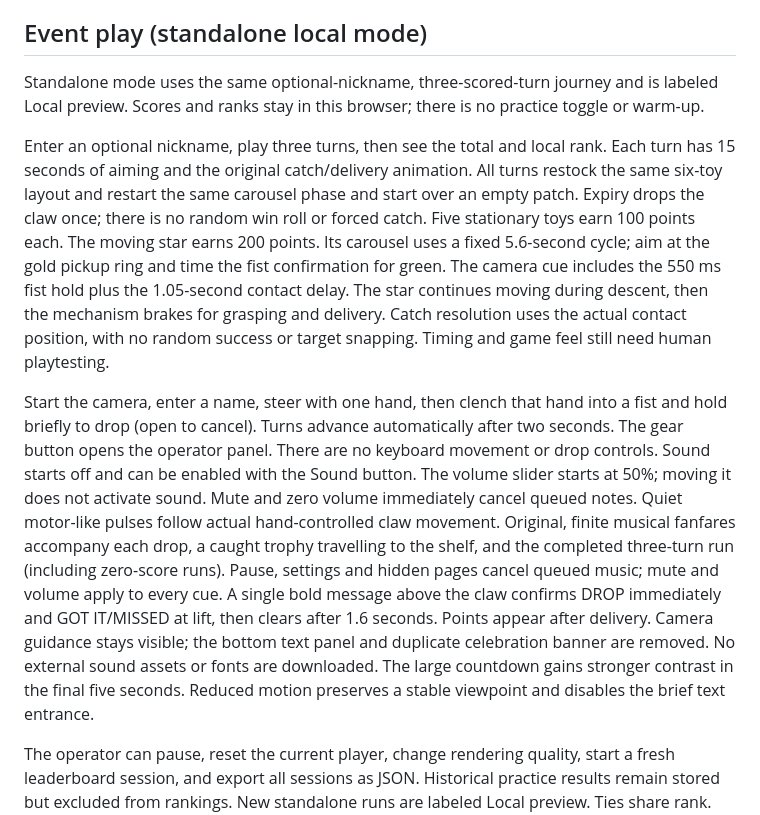
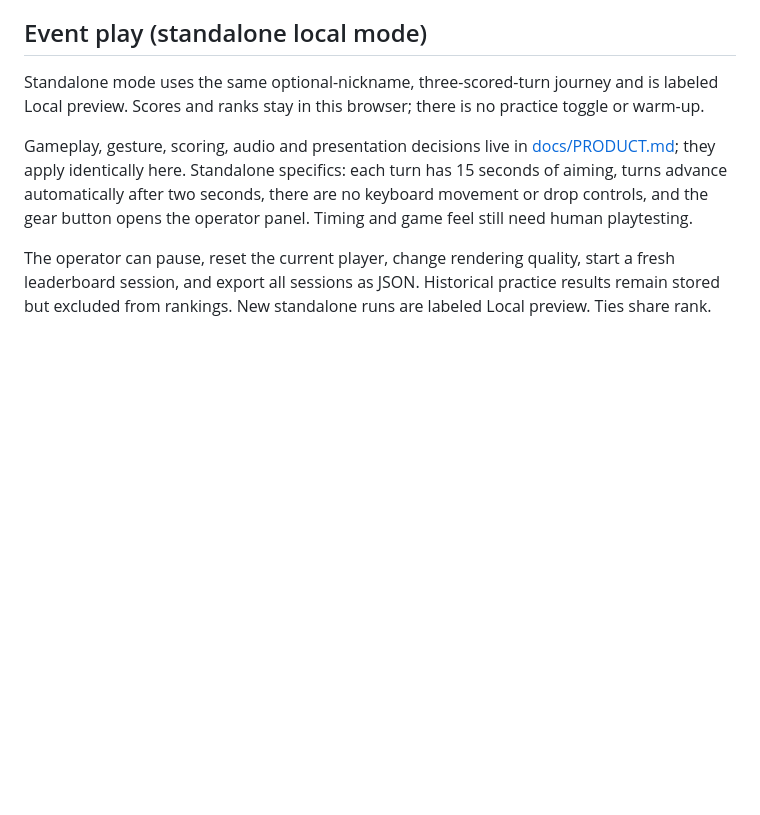
Before and after one commit to harley/claw3d, a Markdown page: README.md, the part around one of its changes. GitHub-like rendering; blank space fills up the shorter version.

```diff
--- a/README.md
+++ b/README.md
@@ -95,9 +95,7 @@ Keep pilot names/results only until the host ends the pilot. Removal requires st
 
 Standalone mode uses the same optional-nickname, three-scored-turn journey and is labeled Local preview. Scores and ranks stay in this browser; there is no practice toggle or warm-up.
 
-Enter an optional nickname, play three turns, then see the total and local rank. Each turn has 15 seconds of aiming and the original catch/delivery animation. All turns restock the same six-toy layout and restart the same carousel phase and start over an empty patch. Expiry drops the claw once; there is no random win roll or forced catch. Five stationary toys earn 100 points each. The moving star earns 200 points. Its carousel uses a fixed 5.6-second cycle; aim at the gold pickup ring and time the fist confirmation for green. The camera cue includes the 550 ms fist hold plus the 1.05-second contact delay. The star continues moving during descent, then the mechanism brakes for grasping and delivery. Catch resolution uses the actual contact position, with no random success or target snapping. Timing and game feel still need human playtesting.
-
-Start the camera, enter a name, steer with one hand, then clench that hand into a fist and hold briefly to drop (open to cancel). Turns advance automatically after two seconds. The gear button opens the operator panel. There are no keyboard movement or drop controls. Sound starts off and can be enabled with the Sound button. The volume slider starts at 50%; moving it does not activate sound. Mute and zero volume immediately cancel queued notes. Quiet motor-like pulses follow actual hand-controlled claw movement. Original, finite musical fanfares accompany each drop, a caught trophy travelling to the shelf, and the completed three-turn run (including zero-score runs). Pause, settings and hidden pages cancel queued music; mute and volume apply to every cue. A single bold message above the claw confirms DROP immediately and GOT IT/MISSED at lift, then clears after 1.6 seconds. Points appear after delivery. Camera guidance stays visible; the bottom text panel and duplicate celebration banner are removed. No external sound assets or fonts are downloaded. The large countdown gains stronger contrast in the final five seconds. Reduced motion preserves a stable viewpoint and disables the brief text entrance.
+Gameplay, gesture, scoring, audio and presentation decisions live in [docs/PRODUCT.md](docs/PRODUCT.md); they apply identically here. Standalone specifics: each turn has 15 seconds of aiming, turns advance automatically after two seconds, there are no keyboard movement or drop controls, and the gear button opens the operator panel. Timing and game feel still need human playtesting.
 
 The operator can pause, reset the current player, change rendering quality, start a fresh leaderboard session, and export all sessions as JSON. Historical practice results remain stored but excluded from rankings. New standalone runs are labeled Local preview. Ties share rank. The leaderboard is for fun; rank does not earn an additional physical prize. Session rollover preserves old results and is blocked during an active run. Rules are saved with each run. Upgrading from the first static-prize prototype starts a separate carousel leaderboard; old results and any interrupted run remain available in the export.
 
```
Also changed, not shown: other parts of README.md (+5 -7 lines).
